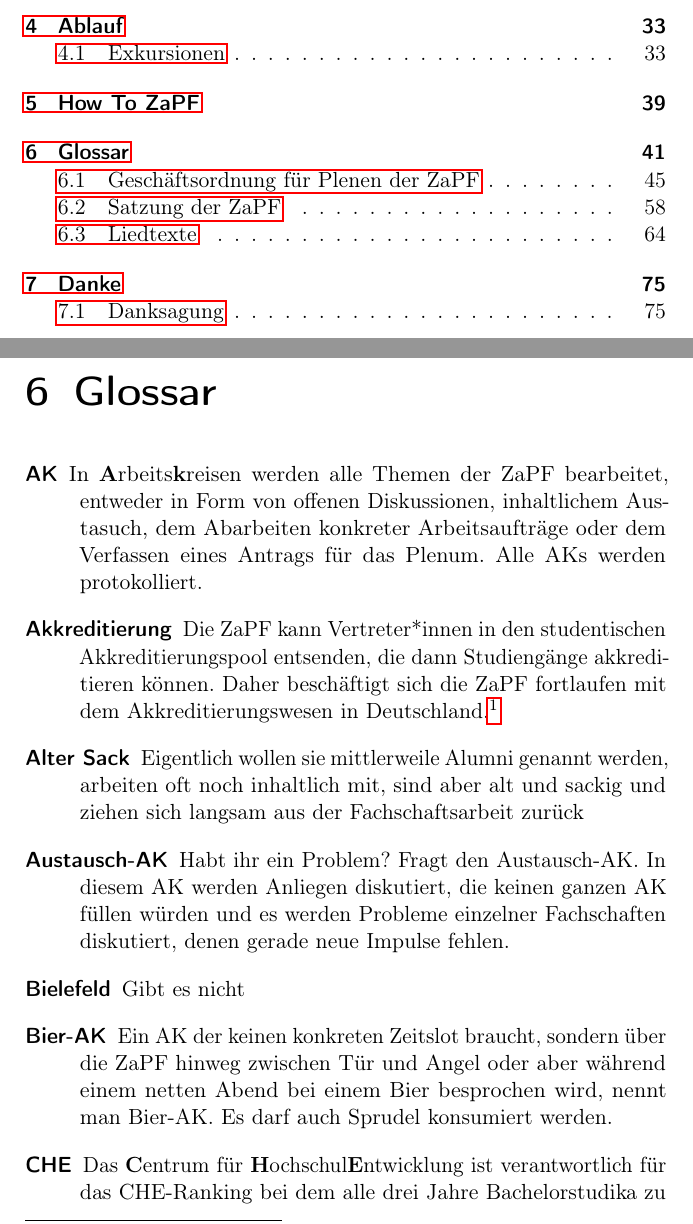
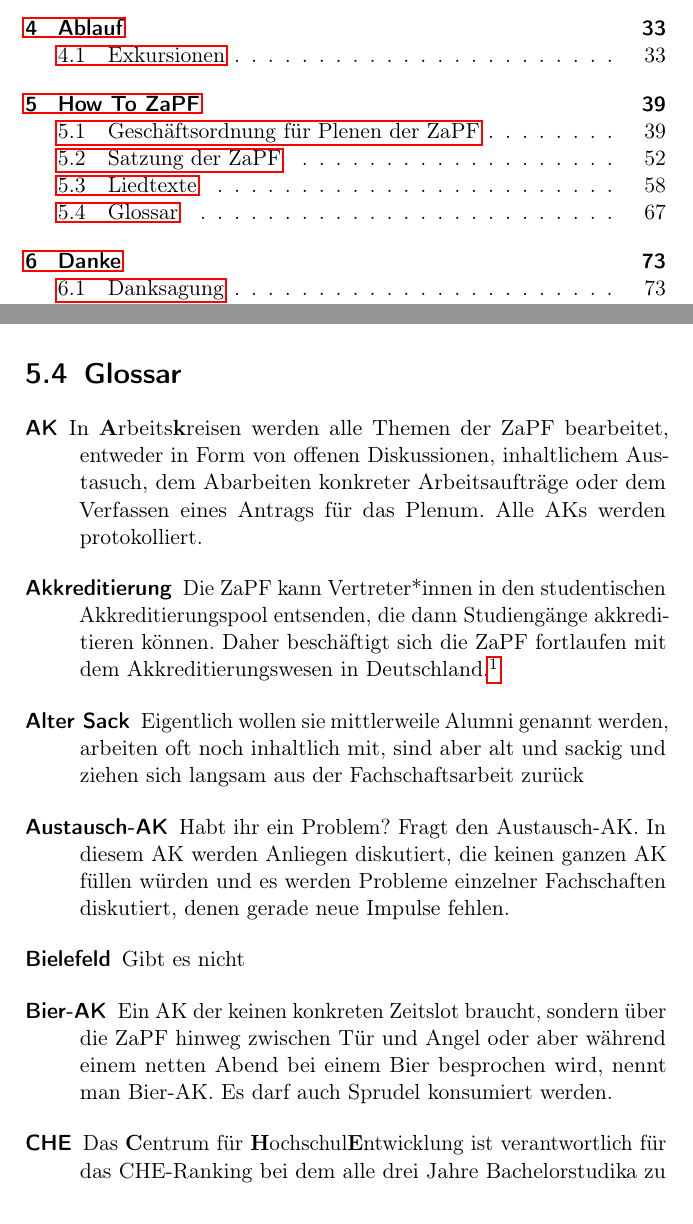
Before and after one commit to FachschaftMathPhysInfo/zapf-tagungsheft, a LaTeX book (main.tex, which reads chapters/zapf/glossar.tex): two parts of pages 3 and 41 of 76 before the commit and two parts of pages 3 and 67 of 74 after it, joined at a grey line, cut so that both start at the same text. Compiled offline with pdfLaTeX.

Commit message:
Section statt chapter

```diff
--- a/chapters/zapf/glossar.tex
+++ b/chapters/zapf/glossar.tex
@@ -4,7 +4,7 @@
 
 \newcommand*{\fett}[1]{\textbf{#1}}
 
-\chapter{Glossar}
+\section{Glossar}
 
 \begin{description}
 	\item[AK] In \fett{A}rbeits\fett{k}reisen werden alle Themen der ZaPF bearbeitet, entweder in Form von offenen Diskussionen, inhaltlichem Austasuch, dem Abarbeiten konkreter Arbeitsaufträge oder dem Verfassen eines Antrags für das Plenum. Alle AKs werden protokolliert.
```
Also changed, not shown: main.tex (+2 -2 lines).
